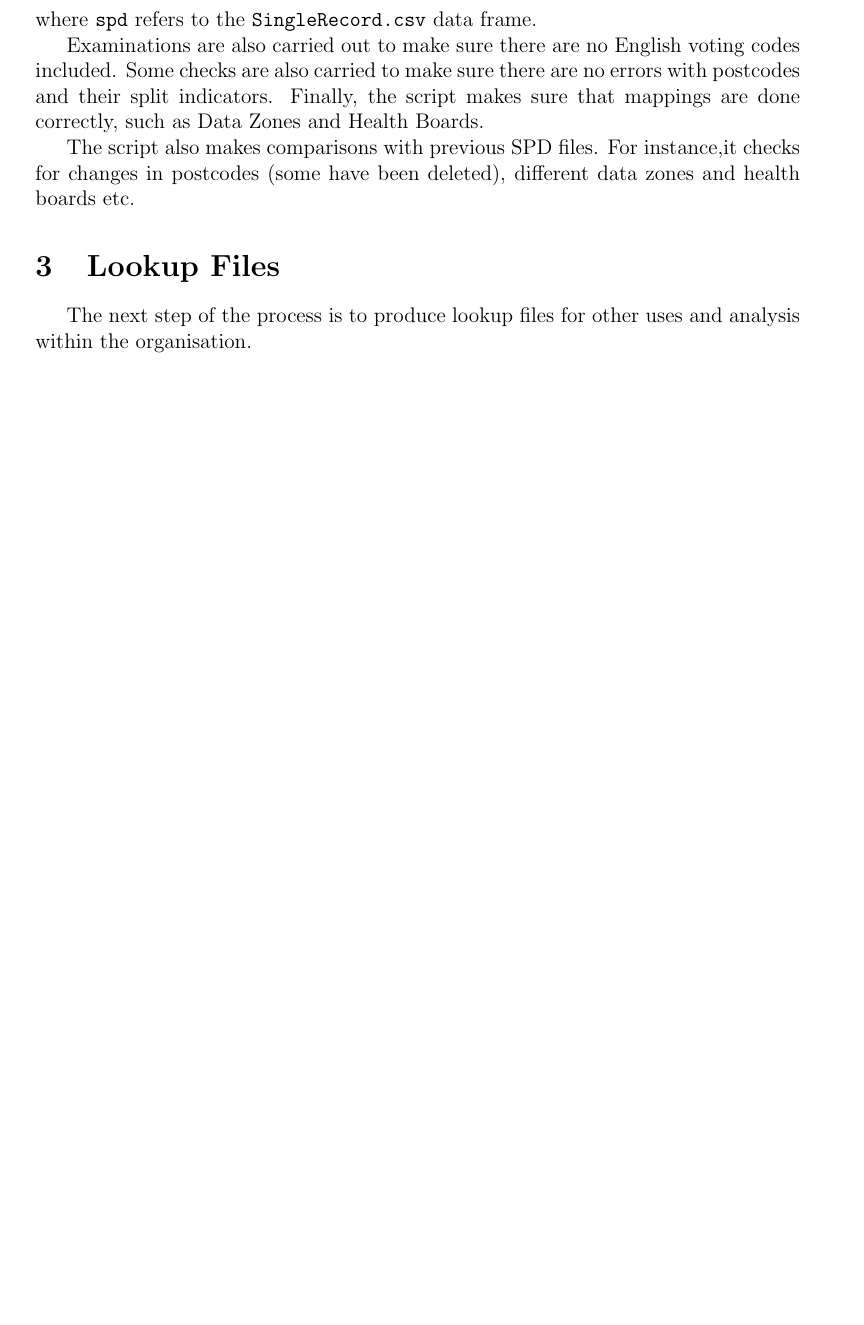
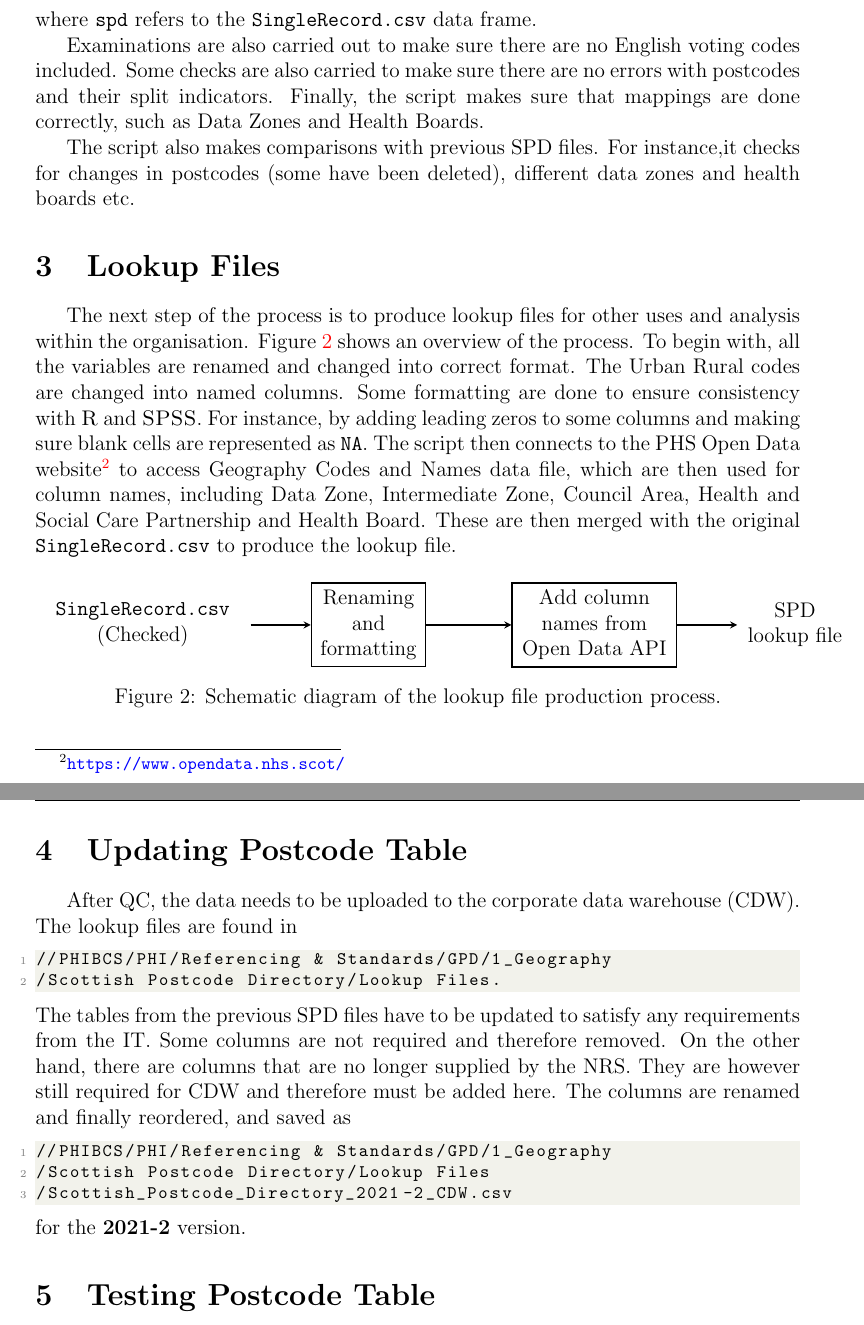
Before and after one commit to Gerald-Leung/SPD, a LaTeX document (LaTeX_Docs/SPD_Summary.tex): part of page 3 of 8 before the commit and two parts of pages 3 and 4 of 9 after it, the two joined at a grey line, cut so that both start at the same text, the shorter picture padded with empty space. Compiled offline with pdfLaTeX.

Commit message:
check postcode table

```diff
--- a/LaTeX_Docs/SPD_Summary.tex
+++ b/LaTeX_Docs/SPD_Summary.tex
@@ -89,6 +89,7 @@ citecolor=blue,linkcolor=red, urlcolor=blue
 \newcommand{\Numpy}{{\sc NumPy}\xspace}
 \newcommand{\astropy}{{\sc Astropy}\xspace}
 \newcommand{\R}{{\sc R}\xspace}
+\newcommand{\spss}{{\sc SPSS}\xspace}
 
 
 \newcommand{\be}{\begin{equation}}
@@ -308,8 +309,72 @@ health boards etc.
 
 \section{Lookup Files}
 The next step of the process is to produce lookup files for
-other uses and analysis within the organisation.
+other uses and analysis within the organisation. Figure \ref{fig:block2} shows an overview of the process. To begin
+with, all the variables are renamed and changed into
+correct format. The Urban Rural codes are changed into
+named columns. Some formatting are done to ensure
+consistency with \R and \spss. For instance, by adding
+leading zeros to some columns and making sure
+blank cells are represented as \texttt{NA}. The script
+then connects to the PHS Open Data website\footnote{\url{https://www.opendata.nhs.scot/}}
+to access Geography Codes and Names data file,
+which are then used for column names, including
+Data Zone, Intermediate Zone, Council Area,
+Health and Social Care Partnership and Health Board.
+These are then merged with the original
+\texttt{SingleRecord.csv} to produce the lookup file.
 
+\begin{figure}[h!]
+%\centering
+\begin{tikzpicture}[>=stealth, thick]
+
+\node (P) at (-19,8) [text width=4cm, minimum height=0.8cm, align=flush center]
+{\texttt{SingleRecord.csv}\\(Checked)};
+
+\node (A) at (-14.5,8) [draw, process, text width=2cm, minimum height=0.8cm, align=flush center]
+{Renaming and formatting};
+
+\node (B) at (-10,8)  [draw, process, text width=3cm, minimum height=0.8cm, align=flush center]
+{Add column names from Open Data API};
+
+
+\node (B2) at (-6,8)  [text width=2cm, minimum height=0.8cm, align=flush center]
+{SPD lookup file};
+
+
+\draw[->] (P) -- (A);
+
+\draw[->] (A) -- (B);
+\draw[->] (B) -- (B2);
+
+
+\end{tikzpicture}
+\caption{Schematic diagram of the lookup file production process.}\label{fig:block2}
+\end{figure}
+
+\section{Updating Postcode Table}
+After QC, the data needs to be uploaded to the
+corporate data warehouse (CDW). The lookup files are found in
+\begin{lstlisting}
+//PHIBCS/PHI/Referencing & Standards/GPD/1_Geography
+/Scottish Postcode Directory/Lookup Files.
+\end{lstlisting}
+The tables from
+the previous SPD files have to be updated to satisfy
+any requirements from the IT. Some columns
+are not required and therefore removed. On the other hand,
+there are columns that are no longer supplied by the NRS.
+They are however still required for CDW and therefore
+must be added here. The columns are renamed and finally
+reordered, and saved as
+\begin{lstlisting}
+//PHIBCS/PHI/Referencing & Standards/GPD/1_Geography
+/Scottish Postcode Directory/Lookup Files
+/Scottish_Postcode_Directory_2021-2_CDW.csv
+\end{lstlisting}
+for the \textbf{2021-2} version.
+
+\section{Testing Postcode Table}
 
 \newgeometry{left=10mm,right=40mm}
 
```
Also changed, not shown: LaTeX_Docs/SPD_Summary.pdf, LaTeX_Docs/SPD_Summary.tex (2 more changed lines), 5 other files.
